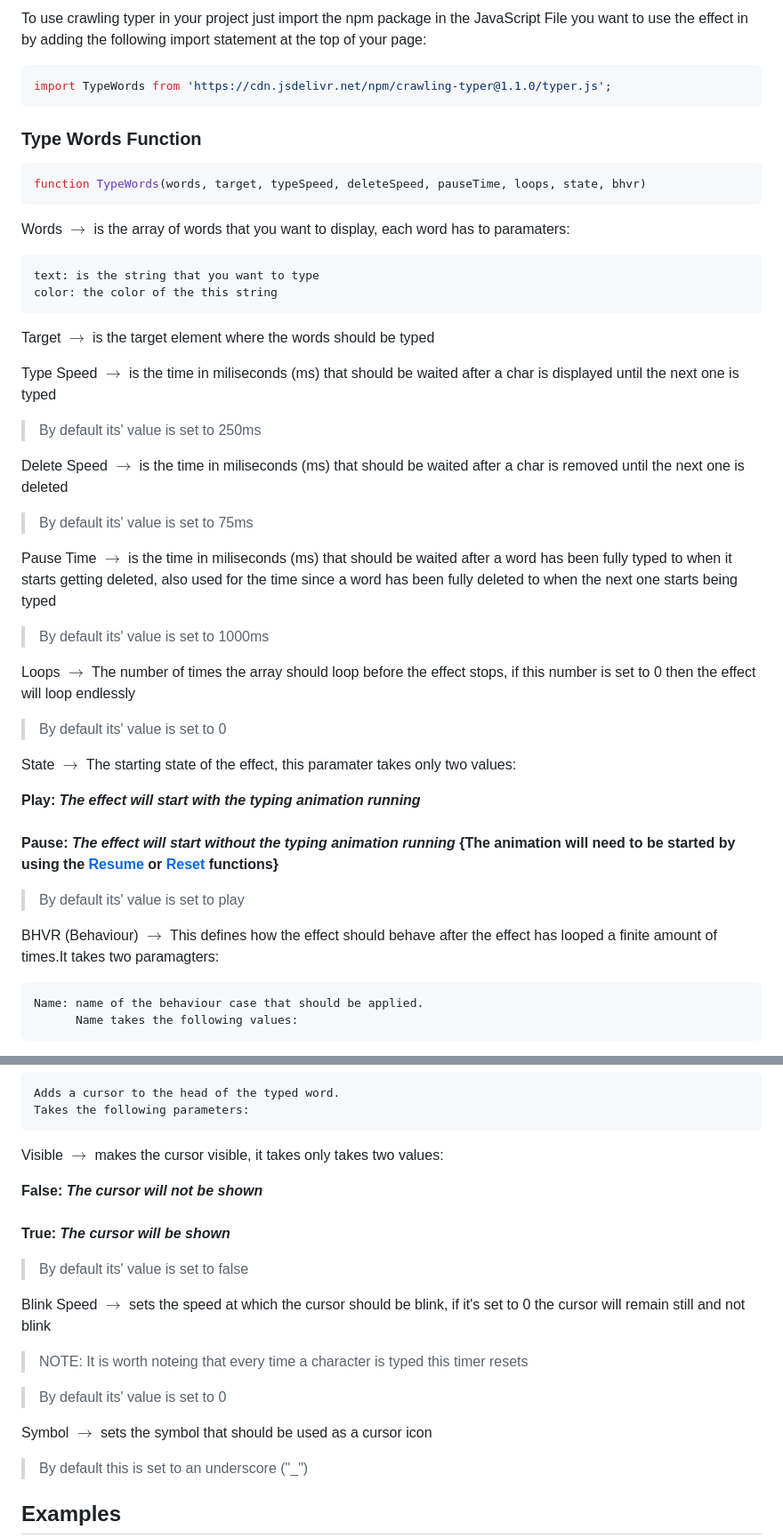
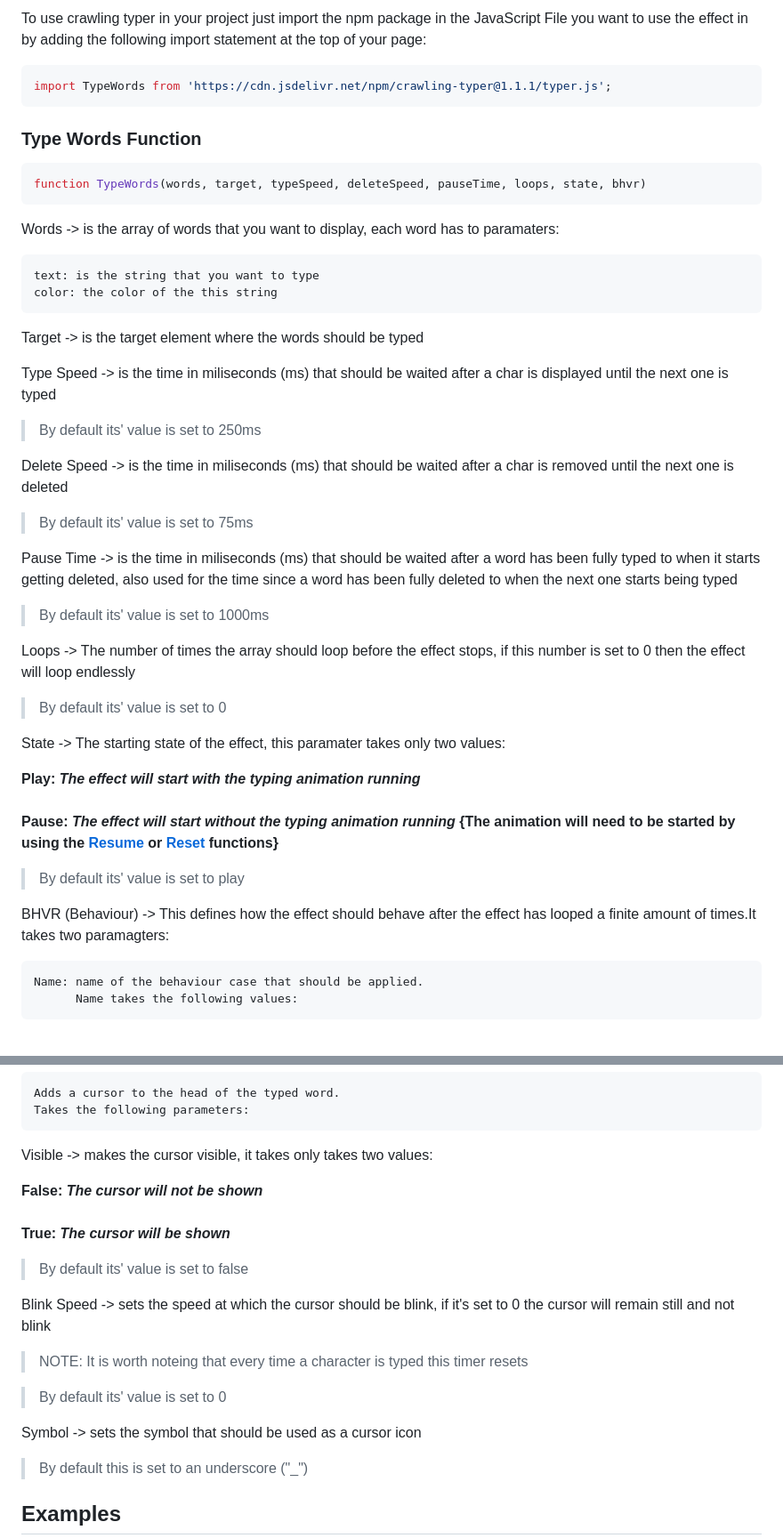
Before and after one commit to CrawlingWharf90/JS_Typing_Effect, a Markdown page: README.md, 2 parts joined by grey strips. Shown at 89% size. GitHub-like rendering.

````diff
--- a/README.md
+++ b/README.md
@@ -19,7 +19,7 @@ Quickly customize settings such as typing speed, delete speed, pause time betwee
 To use crawling typer in your project just import the npm package in the JavaScript File you want to use the effect in by adding the following import statement at the top of your page:
 
 ```JS
-import TypeWords from 'https://cdn.jsdelivr.net/npm/crawling-typer@1.1.0/typer.js';
+import TypeWords from 'https://cdn.jsdelivr.net/npm/crawling-typer@1.1.1/typer.js';
 ```
 
 <h3 id="type-words-function">Type Words Function</h3>
@@ -28,30 +28,30 @@ import TypeWords from 'https://cdn.jsdelivr.net/npm/crawling-typer@1.1.0/typer.j
 function TypeWords(words, target, typeSpeed, deleteSpeed, pauseTime, loops, state, bhvr)
 ```
 
-Words $\rightarrow$ is the array of words that you want to display, each word has to paramaters:<br>
+Words -> is the array of words that you want to display, each word has to paramaters:<br>
 
     text: is the string that you want to type
     color: the color of the this string
 
-Target $\rightarrow$ is the target element where the words should be typed
+Target -> is the target element where the words should be typed
 
-Type Speed $\rightarrow$ is the time in miliseconds (ms) that should be waited after a char is displayed until the next one is typed
+Type Speed -> is the time in miliseconds (ms) that should be waited after a char is displayed until the next one is typed
 
 > By default its' value is set to 250ms
 
-Delete Speed $\rightarrow$ is the time in miliseconds (ms) that should be waited after a char is removed until the next one is deleted
+Delete Speed -> is the time in miliseconds (ms) that should be waited after a char is removed until the next one is deleted
 
 > By default its' value is set to 75ms
 
-Pause Time $\rightarrow$ is the time in miliseconds (ms) that should be waited after a word has been fully typed to when it starts getting deleted, also used for the time since a word has been fully deleted to when the next one starts being typed
+Pause Time -> is the time in miliseconds (ms) that should be waited after a word has been fully typed to when it starts getting deleted, also used for the time since a word has been fully deleted to when the next one starts being typed
 
 > By default its' value is set to 1000ms
 
-Loops $\rightarrow$ The number of times the array should loop before the effect stops, if this number is set to 0 then the effect will loop endlessly
+Loops -> The number of times the array should loop before the effect stops, if this number is set to 0 then the effect will loop endlessly
 
 > By default its' value is set to 0
 
-State $\rightarrow$ The starting state of the effect, this paramater takes only two values:
+State -> The starting state of the effect, this paramater takes only two values:
 <p style="margin-left:40px">
     <b>
         Play: <i>The effect will start with the typing animation running</i>
@@ -64,7 +64,7 @@ State $\rightarrow$ The starting state of the effect, this paramater takes only
 
 > By default its' value is set to play
 
-BHVR (Behaviour) $\rightarrow$ This defines how the effect should behave after the effect has looped a finite amount of times.It takes two paramagters:
+BHVR (Behaviour) -> This defines how the effect should behave after the effect has looped a finite amount of times.It takes two paramagters:
 
     Name: name of the behaviour case that should be applied.
           Name takes the following values:
@@ -124,7 +124,7 @@ BHVR (Behaviour) $\rightarrow$ This defines how the effect should behave after t
     Adds a cursor to the head of the typed word.
     Takes the following parameters:
 
-Visible $\rightarrow$ makes the cursor visible, it takes only takes two values:
+Visible -> makes the cursor visible, it takes only takes two values:
 <p style="margin-left:40px">
     <b>
         False: <i>The cursor will not be shown</i>
@@ -137,13 +137,13 @@ Visible $\rightarrow$ makes the cursor visible, it takes only takes two values:
 
 > By default its' value is set to false
 
-Blink Speed $\rightarrow$ sets the speed at which the cursor should be blink, if it's set to 0 the cursor will remain still and not blink
+Blink Speed -> sets the speed at which the cursor should be blink, if it's set to 0 the cursor will remain still and not blink
 
 > NOTE: It is worth noteing that every time a character is typed this timer resets
 
 > By default its' value is set to 0
 
-Symbol $\rightarrow$ sets the symbol that should be used as a cursor icon
+Symbol -> sets the symbol that should be used as a cursor icon
 
 > By default this is set to an underscore ("_")
 
````
